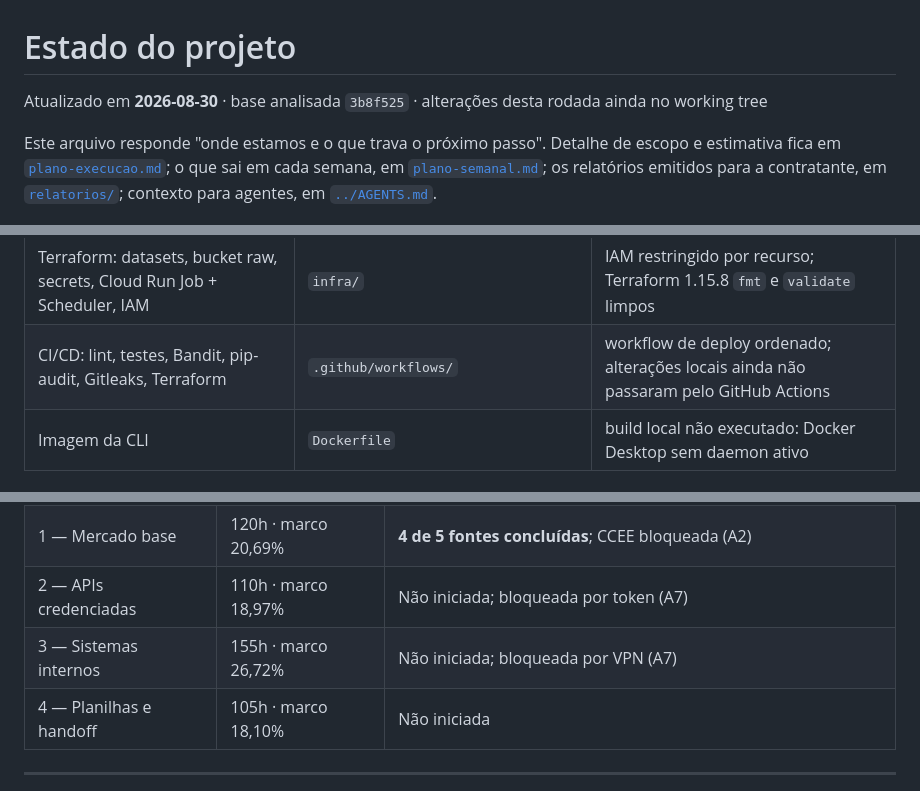
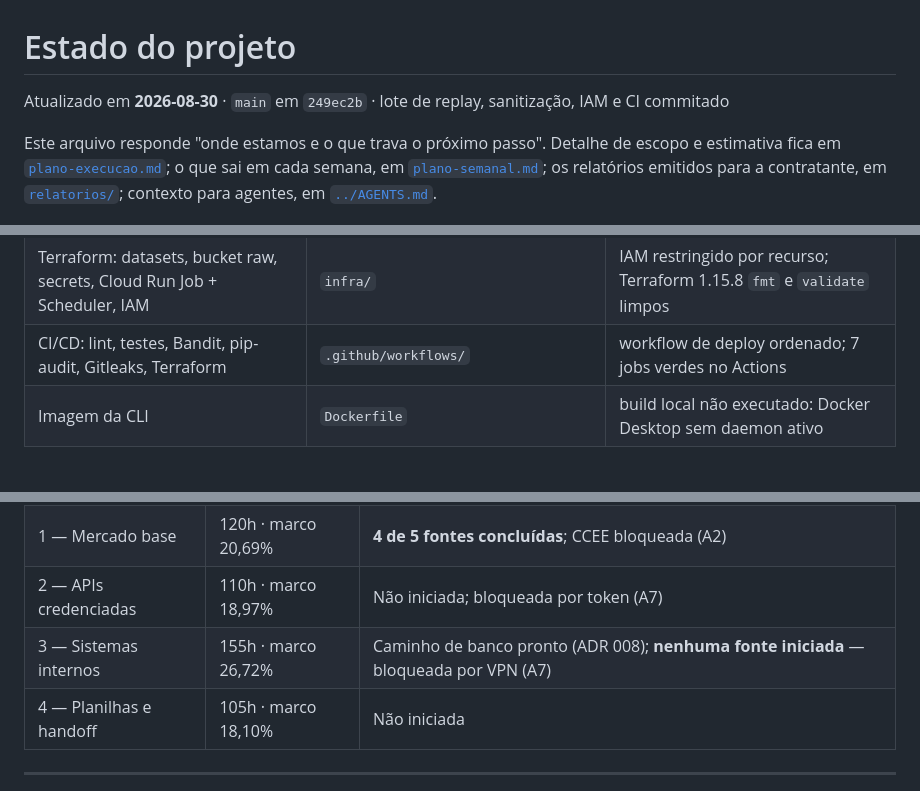
Before and after one commit to nessenergy/Alupdatalake, a Markdown page: docs/status.md, 3 parts joined by grey strips. GitHub-like rendering.

Commit message:
docs: reflete o caminho relacional e o lote commitado no estado do projeto

```diff
--- a/docs/status.md
+++ b/docs/status.md
@@ -1,7 +1,7 @@
 # Estado do projeto
 
-Atualizado em **2026-08-30** · base analisada `3b8f525` · alterações desta
-rodada ainda no working tree
+Atualizado em **2026-08-30** · `main` em `249ec2b` · lote de replay,
+sanitização, IAM e CI commitado
 
 Este arquivo responde "onde estamos e o que trava o próximo passo". Detalhe de
 escopo e estimativa fica em [`plano-execucao.md`](plano-execucao.md); o que sai
@@ -28,7 +29,7 @@ contexto para agentes, em [`../AGENTS.md`](../AGENTS.md).
 | Alertas (falha, silêncio, inválidos em alta) | `infra/modules/monitoramento` | `terraform validate` limpo; **sem destinatário** — ver runbook |
 | Painel no Cloud Monitoring e orçamento com alerta de custo | `infra/modules/monitoramento` | orçamento precisa do `billing_account` da Alup (A3) |
 | Terraform: datasets, bucket raw, secrets, Cloud Run Job + Scheduler, IAM | `infra/` | IAM restringido por recurso; Terraform 1.15.8 `fmt` e `validate` limpos |
-| CI/CD: lint, testes, Bandit, pip-audit, Gitleaks, Terraform | `.github/workflows/` | workflow de deploy ordenado; alterações locais ainda não passaram pelo GitHub Actions |
+| CI/CD: lint, testes, Bandit, pip-audit, Gitleaks, Terraform | `.github/workflows/` | workflow de deploy ordenado; 7 jobs verdes no Actions |
 | Imagem da CLI | `Dockerfile` | build local não executado: Docker Desktop sem daemon ativo |
 
 ### Conectores (7 componentes cada, exceto onde indicado)
@@ -104,7 +105,7 @@ ADRs 001–008 · 5 dicionários de dados · plano de execução · runbook de d
 | 0 — Fundação | 90h · marco 15,52% | Técnico concluído; **falta o que depende da Alup** (A3–A6) para homologar |
 | 1 — Mercado base | 120h · marco 20,69% | **4 de 5 fontes concluídas**; CCEE bloqueada (A2) |
 | 2 — APIs credenciadas | 110h · marco 18,97% | Não iniciada; bloqueada por token (A7) |
-| 3 — Sistemas internos | 155h · marco 26,72% | Não iniciada; bloqueada por VPN (A7) |
+| 3 — Sistemas internos | 155h · marco 26,72% | Caminho de banco pronto (ADR 008); **nenhuma fonte iniciada** — bloqueada por VPN (A7) |
 | 4 — Planilhas e handoff | 105h · marco 18,10% | Não iniciada |
 
 ---
```
Also changed, not shown: other parts of docs/status.md (+1 -0 lines), AGENTS.md (+1 -1 lines).
